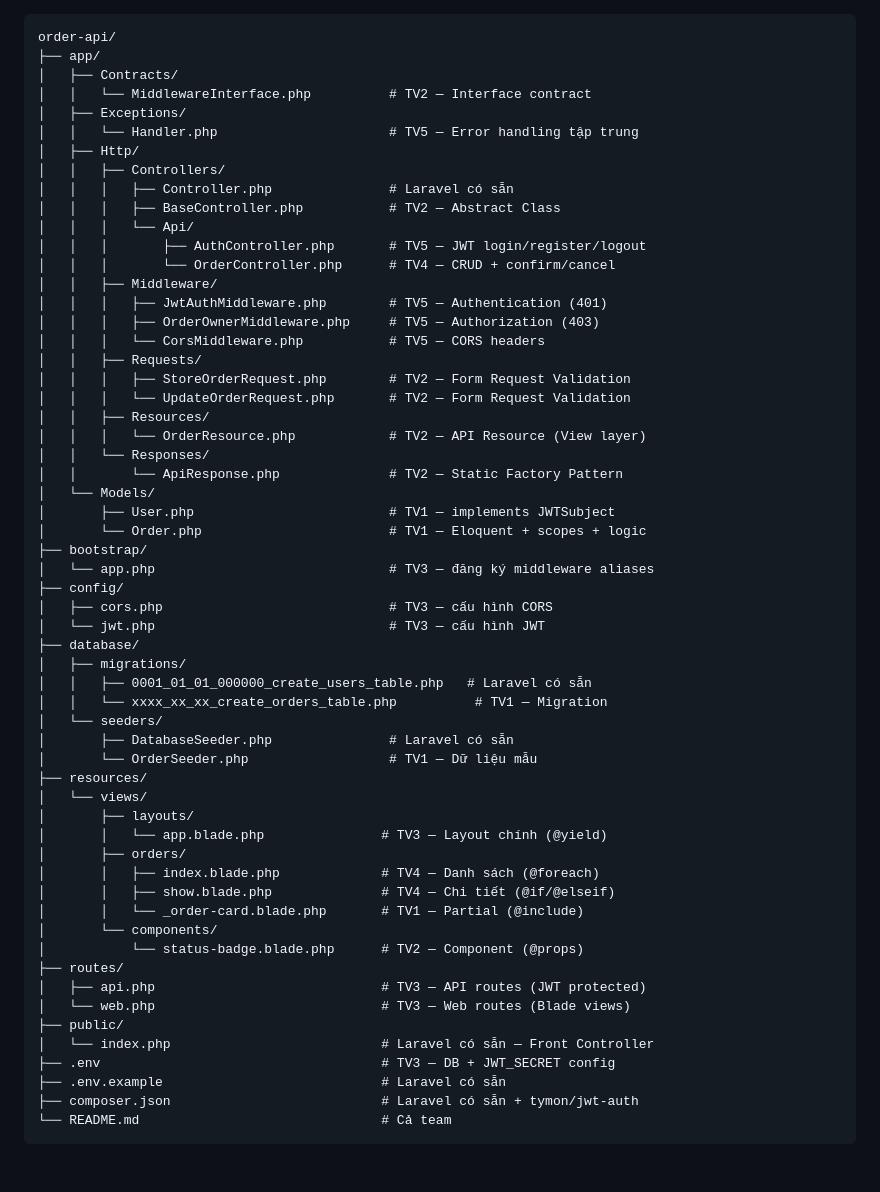
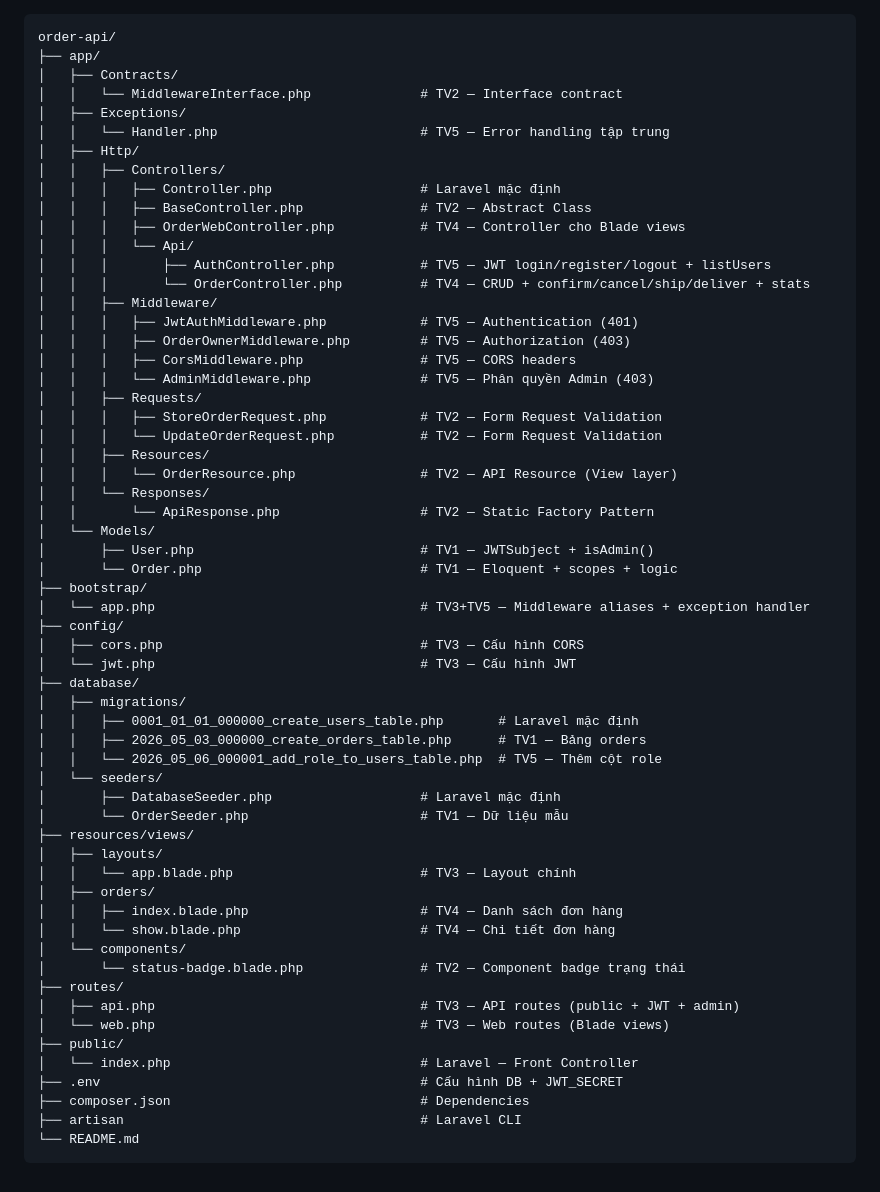
Before and after one commit to ruadepzai/PHP-ktra2, a Markdown page: README.md, the part around the change. Rendered like a GitHub page.

````diff
--- a/README.md
+++ b/README.md
@@ -2,59 +2,60 @@
 order-api/
 ├── app/
 │   ├── Contracts/
-│   │   └── MiddlewareInterface.php          # TV2 — Interface contract
+│   │   └── MiddlewareInterface.php              # TV2 — Interface contract
 │   ├── Exceptions/
-│   │   └── Handler.php                      # TV5 — Error handling tập trung
+│   │   └── Handler.php                          # TV5 — Error handling tập trung
 │   ├── Http/
 │   │   ├── Controllers/
-│   │   │   ├── Controller.php               # Laravel có sẵn
-│   │   │   ├── BaseController.php           # TV2 — Abstract Class
+│   │   │   ├── Controller.php                   # Laravel mặc định
+│   │   │   ├── BaseController.php               # TV2 — Abstract Class
+│   │   │   ├── OrderWebController.php           # TV4 — Controller cho Blade views
 │   │   │   └── Api/
-│   │   │       ├── AuthController.php       # TV5 — JWT login/register/logout
-│   │   │       └── OrderController.php      # TV4 — CRUD + confirm/cancel
+│   │   │       ├── AuthController.php           # TV5 — JWT login/register/logout + listUsers
+│   │   │       └── OrderController.php          # TV4 — CRUD + confirm/cancel/ship/deliver + stats
 │   │   ├── Middleware/
-│   │   │   ├── JwtAuthMiddleware.php        # TV5 — Authentication (401)
-│   │   │   ├── OrderOwnerMiddleware.php     # TV5 — Authorization (403)
-│   │   │   └── CorsMiddleware.php           # TV5 — CORS headers
+│   │   │   ├── JwtAuthMiddleware.php            # TV5 — Authentication (401)
+│   │   │   ├── OrderOwnerMiddleware.php         # TV5 — Authorization (403)
+│   │   │   ├── CorsMiddleware.php               # TV5 — CORS headers
+│   │   │   └── AdminMiddleware.php              # TV5 — Phân quyền Admin (403)
 │   │   ├── Requests/
-│   │   │   ├── StoreOrderRequest.php        # TV2 — Form Request Validation
-│   │   │   └── UpdateOrderRequest.php       # TV2 — Form Request Validation
+│   │   │   ├── StoreOrderRequest.php            # TV2 — Form Request Validation
+│   │   │   └── UpdateOrderRequest.php           # TV2 — Form Request Validation
 │   │   ├── Resources/
-│   │   │   └── OrderResource.php            # TV2 — API Resource (View layer)
+│   │   │   └── OrderResource.php                # TV2 — API Resource (View layer)
 │   │   └── Responses/
-│   │       └── ApiResponse.php              # TV2 — Static Factory Pattern
+│   │       └── ApiResponse.php                  # TV2 — Static Factory Pattern
 │   └── Models/
-│       ├── User.php                         # TV1 — implements JWTSubject
-│       └── Order.php                        # TV1 — Eloquent + scopes + logic
+│       ├── User.php                             # TV1 — JWTSubject + isAdmin()
+│       └── Order.php                            # TV1 — Eloquent + scopes + logic
 ├── bootstrap/
-│   └── app.php                              # TV3 — đăng ký middleware aliases
+│   └── app.php                                  # TV3+TV5 — Middleware aliases + exception handler
 ├── config/
-│   ├── cors.php                             # TV3 — cấu hình CORS
-│   └── jwt.php                              # TV3 — cấu hình JWT
+│   ├── cors.php                                 # TV3 — Cấu hình CORS
+│   └── jwt.php                                  # TV3 — Cấu hình JWT
 ├── database/
 │   ├── migrations/
-│   │   ├── 0001_01_01_000000_create_users_table.php   # Laravel có sẵn
-│   │   └── xxxx_xx_xx_create_orders_table.php          # TV1 — Migration
+│   │   ├── 0001_01_01_000000_create_users_table.php       # Laravel mặc định
+│   │   ├── 2026_05_03_000000_create_orders_table.php      # TV1 — Bảng orders
+│   │   └── 2026_05_06_000001_add_role_to_users_table.php  # TV5 — Thêm cột role
 │   └── seeders/
-│       ├── DatabaseSeeder.php               # Laravel có sẵn
-│       └── OrderSeeder.php                  # TV1 — Dữ liệu mẫu
-├── resources/
-│   └── views/
-│       ├── layouts/
-│       │   └── app.blade.php               # TV3 — Layout chính (@yield)
-│       ├── orders/
-│       │   ├── index.blade.php             # TV4 — Danh sách (@foreach)
-│       │   ├── show.blade.php              # TV4 — Chi tiết (@if/@elseif)
-│       │   └── _order-card.blade.php       # TV1 — Partial (@include)
-│       └── components/
-│           └── status-badge.blade.php      # TV2 — Component (@props)
+│       ├── DatabaseSeeder.php                   # Laravel mặc định
+│       └── OrderSeeder.php                      # TV1 — Dữ liệu mẫu
+├── resources/views/
+│   ├── layouts/
+│   │   └── app.blade.php                        # TV3 — Layout chính
+│   ├── orders/
+│   │   ├── index.blade.php                      # TV4 — Danh sách đơn hàng
+│   │   └── show.blade.php                       # TV4 — Chi tiết đơn hàng
+│   └── components/
+│       └── status-badge.blade.php               # TV2 — Component badge trạng thái
 ├── routes/
-│   ├── api.php                             # TV3 — API routes (JWT protected)
-│   └── web.php                             # TV3 — Web routes (Blade views)
+│   ├── api.php                                  # TV3 — API routes (public + JWT + admin)
+│   └── web.php                                  # TV3 — Web routes (Blade views)
 ├── public/
-│   └── index.php                           # Laravel có sẵn — Front Controller
-├── .env                                    # TV3 — DB + JWT_SECRET config
-├── .env.example                            # Laravel có sẵn
-├── composer.json                           # Laravel có sẵn + tymon/jwt-auth
-└── README.md                               # Cả team
+│   └── index.php                                # Laravel — Front Controller
+├── .env                                         # Cấu hình DB + JWT_SECRET
+├── composer.json                                # Dependencies
+├── artisan                                      # Laravel CLI
+└── README.md
 ```
````
